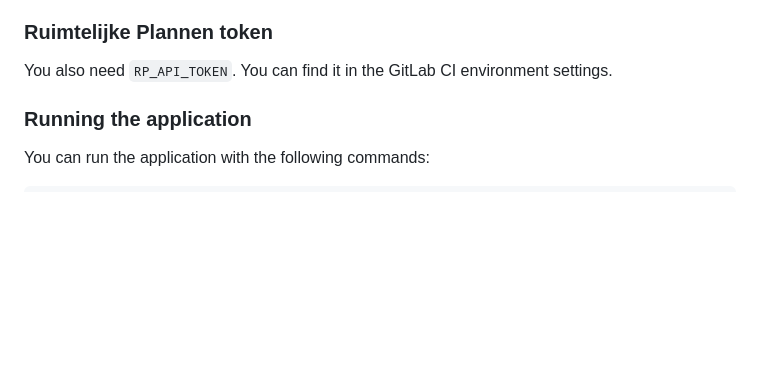
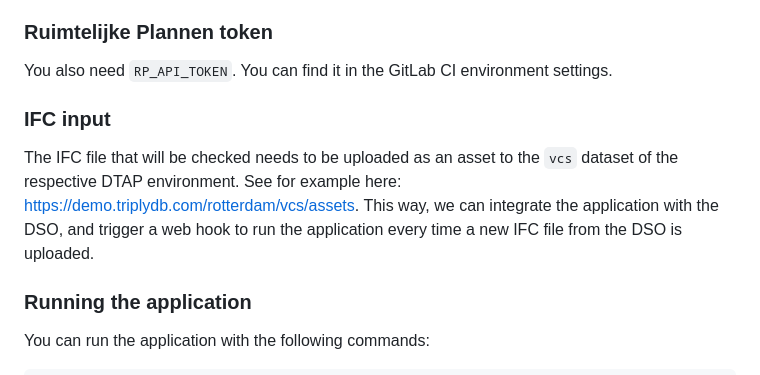
Before and after one commit to Municipality-of-Rotterdam/Vergunning-Controle-Service, a Markdown page: README.md, the part around the change. Drawn GitHub-style; blank space fills up the shorter version.

Commit message:
Document IFC input from asset

```diff
--- a/README.md
+++ b/README.md
@@ -25,6 +25,10 @@ Once you have your token, open the file `.env` and write the following line:
 ### Ruimtelijke Plannen token
 
 You also need `RP_API_TOKEN`. You can find it in the GitLab CI environment settings.
+
+### IFC input
+
+The IFC file that will be checked needs to be uploaded as an asset to the `vcs` dataset of the respective DTAP environment. See for example here: https://demo.triplydb.com/rotterdam/vcs/assets. This way, we can integrate the application with the DSO, and trigger a web hook to run the application every time a new IFC file from the DSO is uploaded.
 
 ### Running the application
 
```
